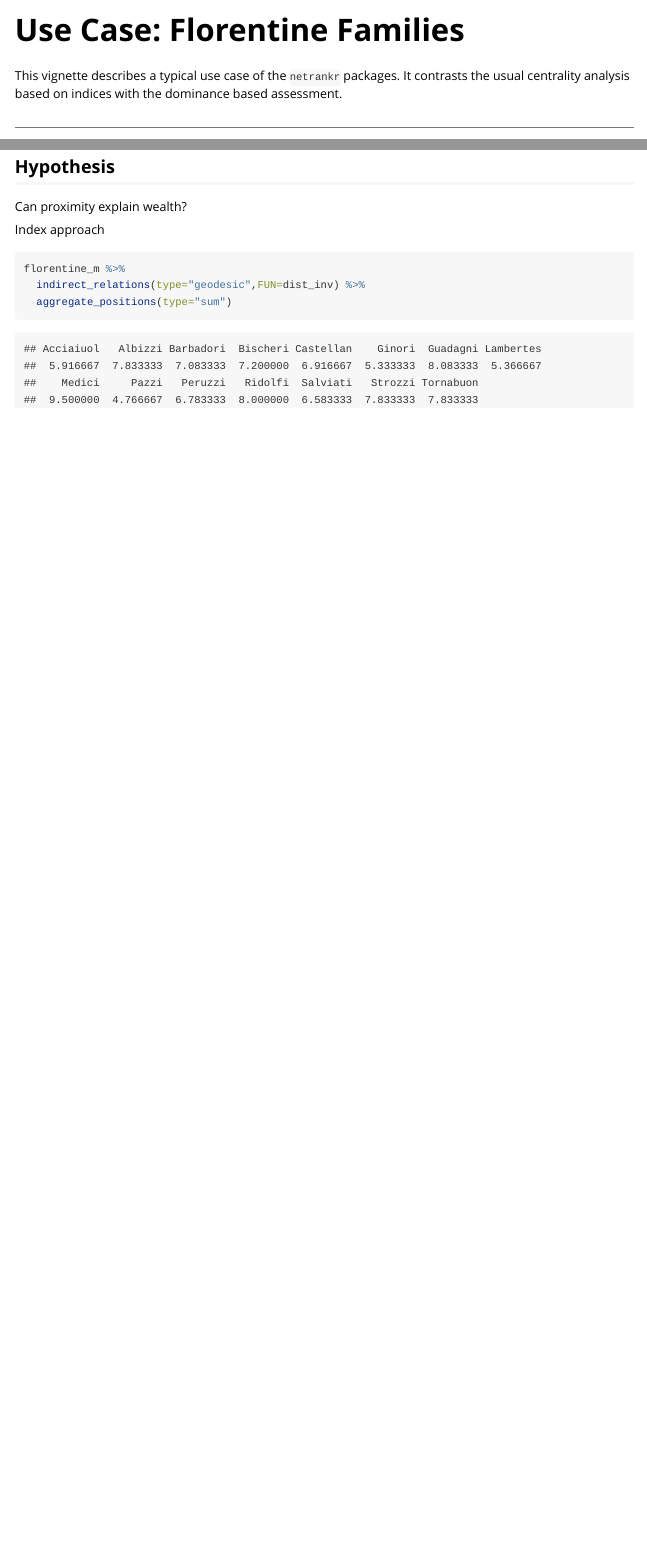
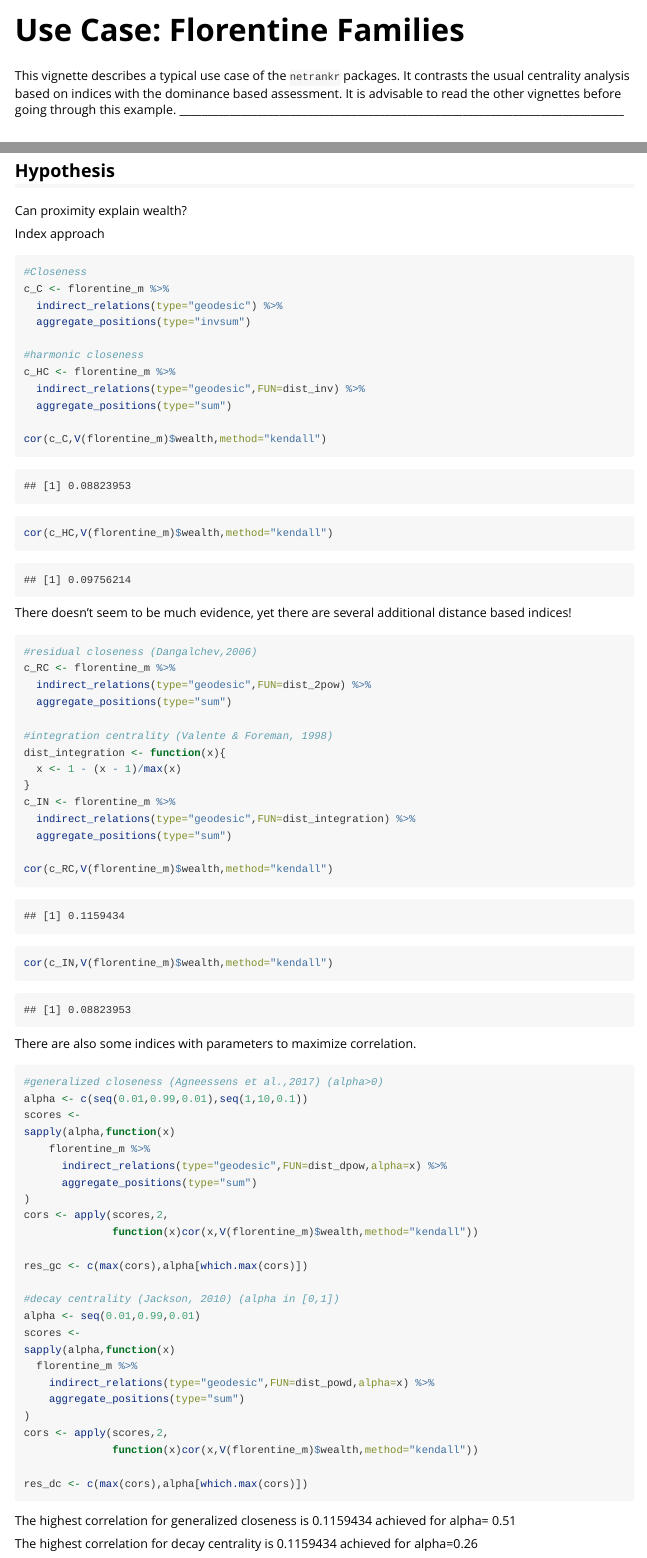
Before and after one commit to schochastics/netrankr, an R Markdown document (vignettes/use_case.Rmd): the page in a window 1100 px wide, from its top, and a second part further down, joined at a grey line. Rendered offline with R 4.5, knitr and Pandoc, with nearby package versions; some code elsewhere in the file could not run offline.

Commit message:
moar text

````diff
--- a/vignettes/use_case.Rmd
+++ b/vignettes/use_case.Rmd
@@ -9,7 +9,7 @@ vignette: >
 
 This vignette describes a typical use case of the `netrankr` packages. It contrasts
 the usual centrality analysis based on indices with the dominance based assessment.
-
+It is advisable to read the other vignettes before going through this example.
 ________________________________________________________________________________
 
 
@@ -102,8 +102,74 @@ Can proximity explain wealth?
 
 Index approach
 ```{r dist_vs_wealth}
-florentine_m %>%
+
+#Closeness
+c_C <- florentine_m %>%
+  indirect_relations(type="geodesic") %>%
+  aggregate_positions(type="invsum")
+
+#harmonic closeness
+c_HC <- florentine_m %>%
   indirect_relations(type="geodesic",FUN=dist_inv) %>%
   aggregate_positions(type="sum")
 
+cor(c_C,V(florentine_m)$wealth,method="kendall")
+cor(c_HC,V(florentine_m)$wealth,method="kendall")
 ```
+
+There doesn't seem to be much evidence, yet there are several additional distance based
+indices!
+
+```{r dist_vs_wealth2}
+#residual closeness (Dangalchev,2006)
+c_RC <- florentine_m %>%
+  indirect_relations(type="geodesic",FUN=dist_2pow) %>%
+  aggregate_positions(type="sum")
+
+#integration centrality (Valente & Foreman, 1998)
+dist_integration <- function(x){
+  x <- 1 - (x - 1)/max(x)
+}
+c_IN <- florentine_m %>%
+  indirect_relations(type="geodesic",FUN=dist_integration) %>%
+  aggregate_positions(type="sum")
+
+cor(c_RC,V(florentine_m)$wealth,method="kendall")
+cor(c_IN,V(florentine_m)$wealth,method="kendall")
+```
+
+There are also some indices with parameters to maximize correlation.
+
+```{r distalpha_wealth,warning=FALSE}
+#generalized closeness (Agneessens et al.,2017) (alpha>0)
+alpha <- c(seq(0.01,0.99,0.01),seq(1,10,0.1))
+scores <-
+sapply(alpha,function(x)
+    florentine_m %>%
+      indirect_relations(type="geodesic",FUN=dist_dpow,alpha=x) %>%
+      aggregate_positions(type="sum")
+)
+cors <- apply(scores,2,
+              function(x)cor(x,V(florentine_m)$wealth,method="kendall"))
+
+res_gc <- c(max(cors),alpha[which.max(cors)])
+
+#decay centrality (Jackson, 2010) (alpha in [0,1])
+alpha <- seq(0.01,0.99,0.01)
+scores <-
+sapply(alpha,function(x)
+  florentine_m %>%
+    indirect_relations(type="geodesic",FUN=dist_powd,alpha=x) %>%
+    aggregate_positions(type="sum")
+)
+cors <- apply(scores,2,
+              function(x)cor(x,V(florentine_m)$wealth,method="kendall"))
+
+res_dc <- c(max(cors),alpha[which.max(cors)])
+```
+
+The highest correlation for generalized closeness is `r res_gc[1]` achieved for
+alpha= `r res_gc[2]`
+
+The highest correlation for decay centrality is `r res_dc[1]` achieved for
+alpha=`r res_dc[2]`
````
